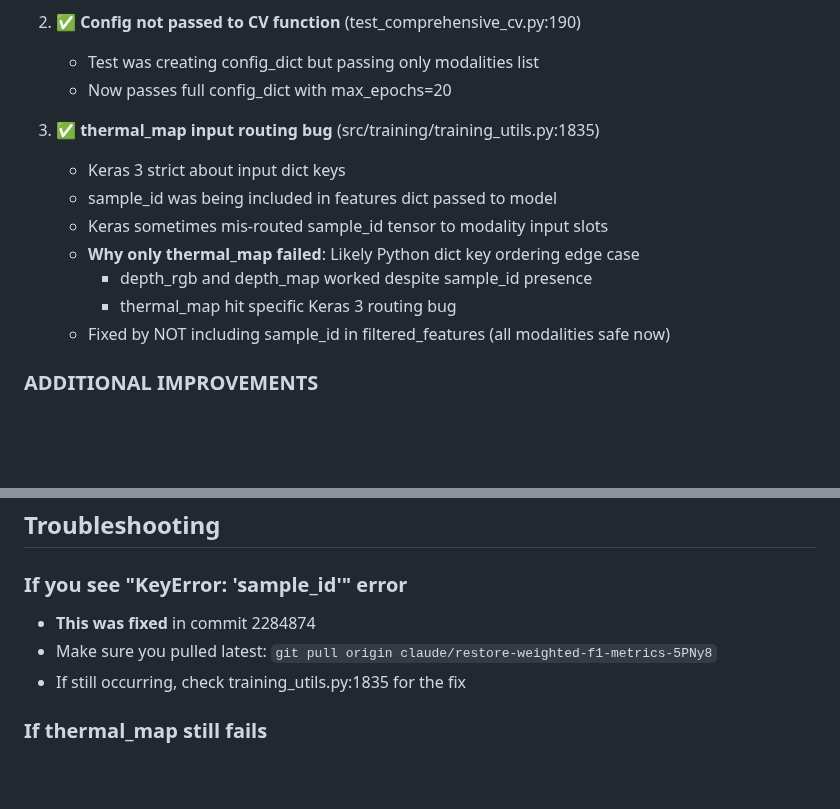
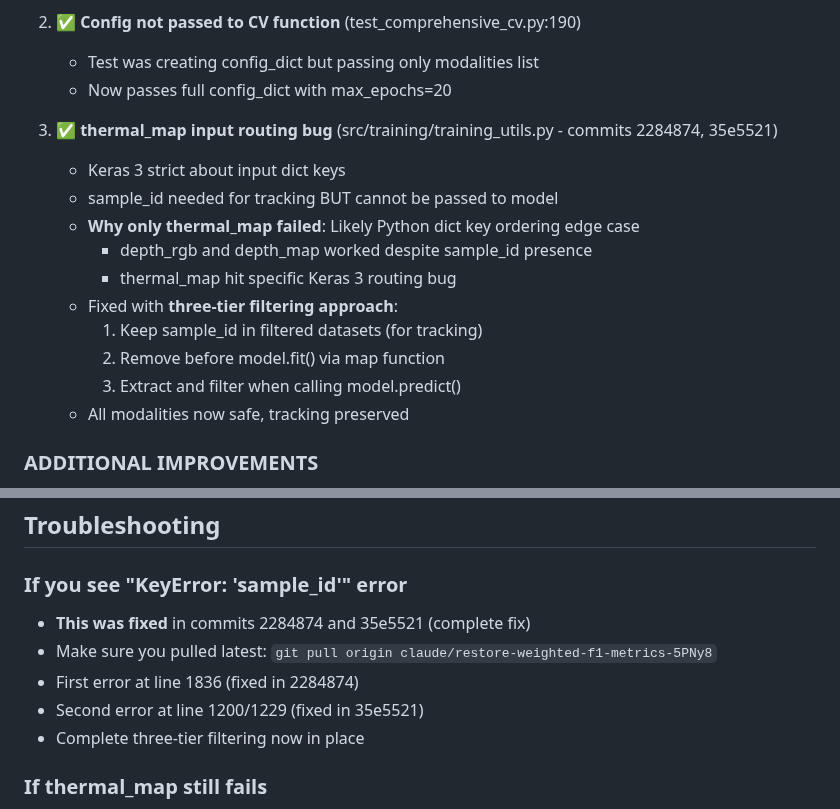
Before and after one commit to rezabasiri/DFUMultiClassification, a Markdown page: agent_communication/INSTRUCTIONS_CV_TEST_V2.md, 2 parts joined by grey strips. GitHub-like rendering; blank space fills up the shorter version.

Commit message:
Update instructions: Document three-tier sample_id filtering

```diff
--- a/agent_communication/INSTRUCTIONS_CV_TEST_V2.md
+++ b/agent_communication/INSTRUCTIONS_CV_TEST_V2.md
@@ -33,14 +33,17 @@
    - Test was creating config_dict but passing only modalities list
    - Now passes full config_dict with max_epochs=20
 
-3. ✅ **thermal_map input routing bug** (src/training/training_utils.py:1835)
+3. ✅ **thermal_map input routing bug** (src/training/training_utils.py - commits 2284874, 35e5521)
    - Keras 3 strict about input dict keys
-   - sample_id was being included in features dict passed to model
-   - Keras sometimes mis-routed sample_id tensor to modality input slots
+   - sample_id needed for tracking BUT cannot be passed to model
    - **Why only thermal_map failed**: Likely Python dict key ordering edge case
      - depth_rgb and depth_map worked despite sample_id presence
      - thermal_map hit specific Keras 3 routing bug
-   - Fixed by NOT including sample_id in filtered_features (all modalities safe now)
+   - Fixed with **three-tier filtering approach**:
+     1. Keep sample_id in filtered datasets (for tracking)
+     2. Remove before model.fit() via map function
+     3. Extract and filter when calling model.predict()
+   - All modalities now safe, tracking preserved
 
 ### ADDITIONAL IMPROVEMENTS
 
@@ -174,9 +177,11 @@ All 5 modalities complete with:
 ## Troubleshooting
 
 ### If you see "KeyError: 'sample_id'" error
-- **This was fixed** in commit 2284874
+- **This was fixed** in commits 2284874 and 35e5521 (complete fix)
 - Make sure you pulled latest: `git pull origin claude/restore-weighted-f1-metrics-5PNy8`
-- If still occurring, check training_utils.py:1835 for the fix
+- First error at line 1836 (fixed in 2284874)
+- Second error at line 1200/1229 (fixed in 35e5521)
+- Complete three-tier filtering now in place
 
 ### If thermal_map still fails
 - Check terminal_output_comprehensive_cv.txt for error details
```
